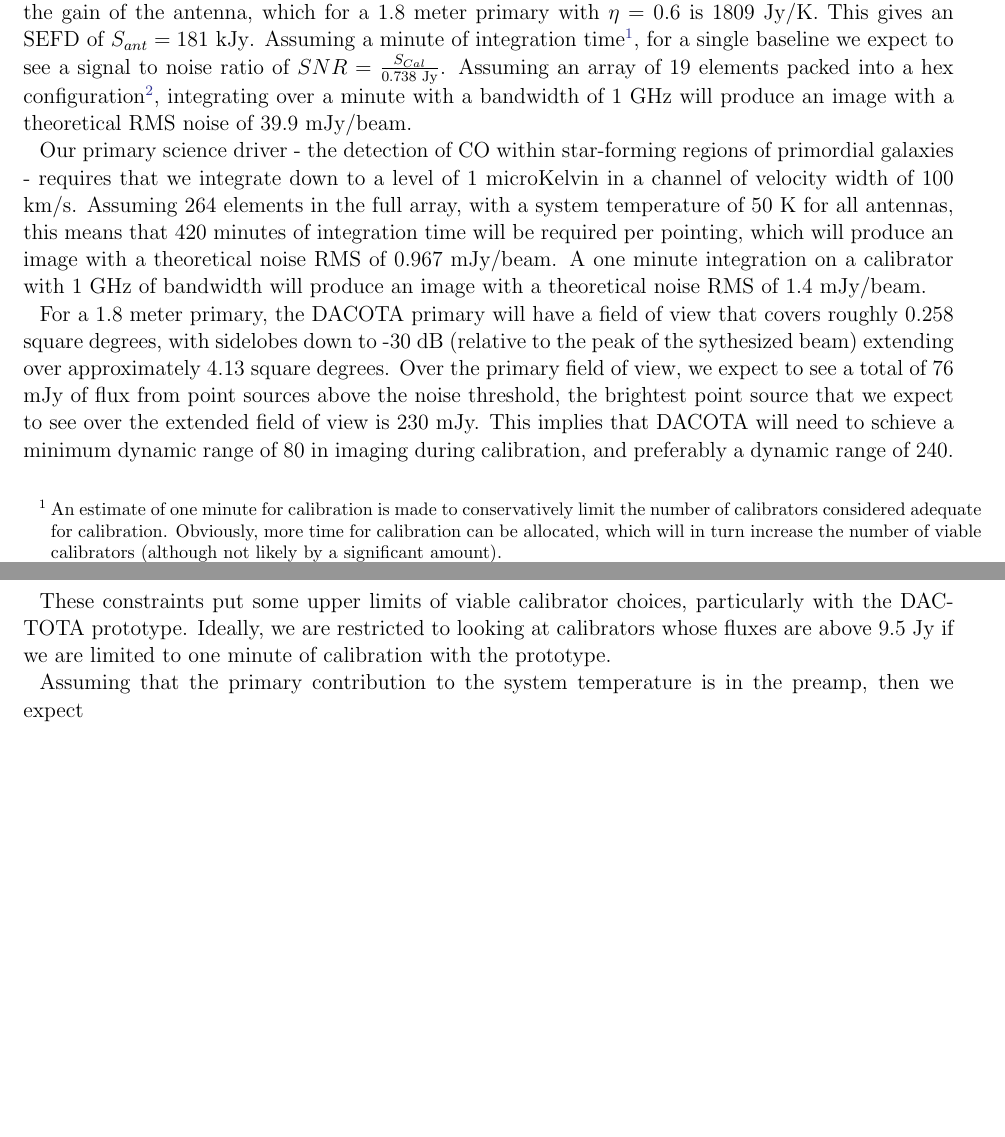
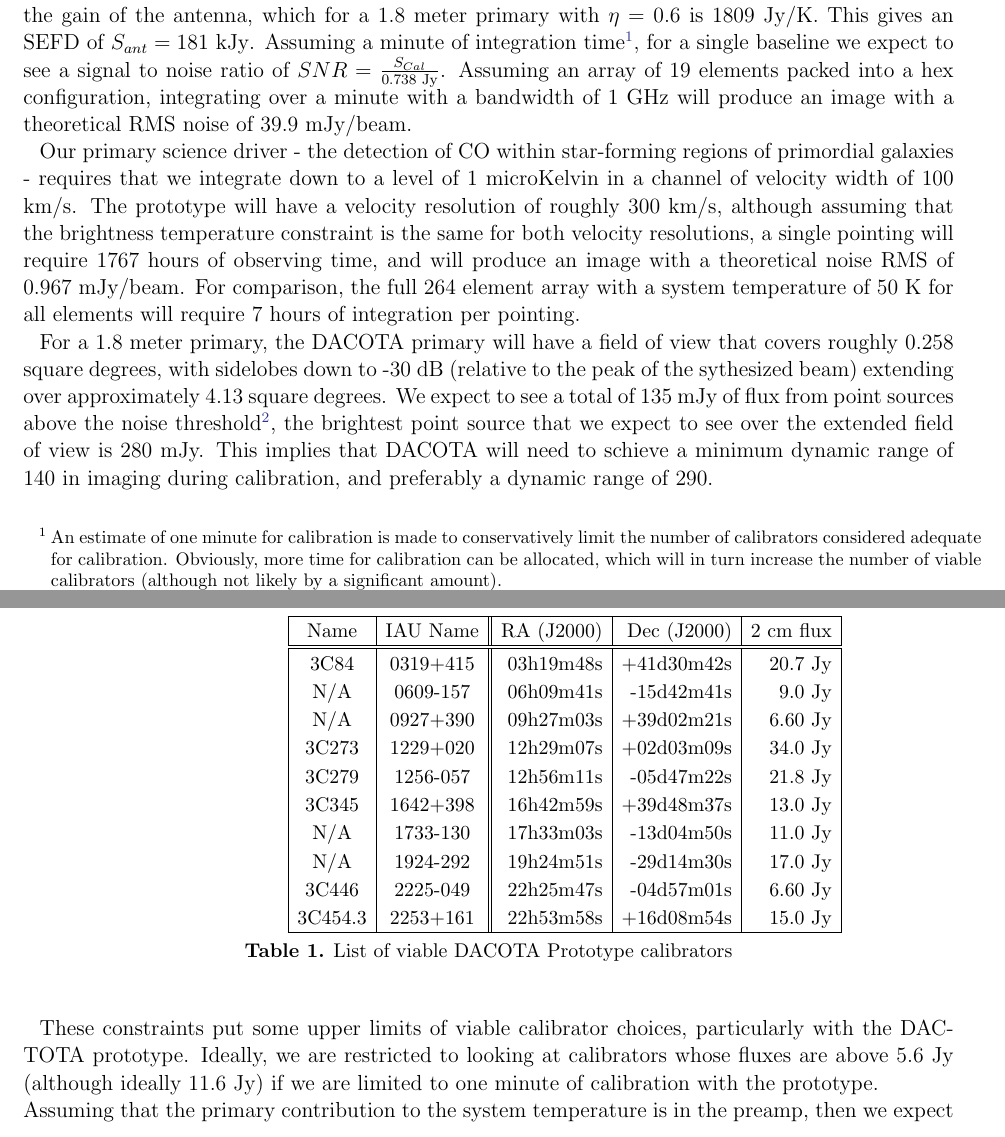
Before and after one commit to pkgw/pwpy, a LaTeX paper (karto/DACOTA/cal.tex): two parts of pages 1 and 2 of 2, joined at a grey line, cut so that both start at the same text, the shorter picture padded with empty space. Compiled offline with pdfLaTeX; an older LaTeX class or package is replaced by its successor.

Commit message:
Updating DACOTA docs...
git-svn-id: https://svn.hcro.org/mmm@1261 9b194dde-2b4d-0410-98f0-bba1668eb47e

```diff
--- a/karto/DACOTA/cal.tex
+++ b/karto/DACOTA/cal.tex
@@ -17,14 +17,36 @@ Combining these numbers, we find that a single element has a system equivalent f
 S_{sys}=\frac{1}{2}G_{ant}{\eta}T_{sys}
 \end{equation}
 
-\noindent A factor of one-half is introduced due to the fact that we only detect a single polarization. $G_{ant}$ is the gain of the antenna, which for a 1.8 meter primary with $\eta=0.6$ is 1809 Jy/K. This gives an SEFD of $S_{ant}=181\text{ kJy}$. Assuming a minute of integration time\footnote{An estimate of one minute for calibration is made to conservatively limit the number of calibrators considered adequate for calibration. Obviously, more time for calibration can be allocated, which will in turn increase the number of viable calibrators (although not likely by a significant amount).}, for a single baseline we expect to see a signal to noise ratio of $SNR=\frac{S_{Cal}}{0.738\text{ Jy}}$. Assuming an array of 19 elements packed into a hex configuration\footnote{Giving a synthesized beamwidth of approximately 8.5 arcminutes}, integrating over a minute with a bandwidth of 1 GHz will produce an image with a theoretical RMS noise of 39.9 mJy/beam.
+\noindent A factor of one-half is introduced due to the fact that we only detect a single polarization. $G_{ant}$ is the gain of the antenna, which for a 1.8 meter primary with $\eta=0.6$ is 1809 Jy/K. This gives an SEFD of $S_{ant}=181\text{ kJy}$. Assuming a minute of integration time\footnote{An estimate of one minute for calibration is made to conservatively limit the number of calibrators considered adequate for calibration. Obviously, more time for calibration can be allocated, which will in turn increase the number of viable calibrators (although not likely by a significant amount).}, for a single baseline we expect to see a signal to noise ratio of $SNR=\frac{S_{Cal}}{0.738\text{ Jy}}$. Assuming an array of 19 elements packed into a hex configuration, integrating over a minute with a bandwidth of 1 GHz will produce an image with a theoretical RMS noise of 39.9 mJy/beam.
 
-Our primary science driver - the detection of CO within star-forming regions of primordial galaxies - requires that we integrate down to a level of 1 microKelvin in a channel of velocity width of 100 km/s. Assuming 264 elements in the full array, with a system temperature of 50 K for all antennas, this means that 420 minutes of integration time will be required per pointing, which will produce an image with a theoretical noise RMS of 0.967 mJy/beam. A one minute integration on a calibrator with 1 GHz of bandwidth will produce an image with a theoretical noise RMS of 1.4 mJy/beam.
+Our primary science driver - the detection of CO within star-forming regions of primordial galaxies - requires that we integrate down to a level of 1 microKelvin in a channel of velocity width of 100 km/s. The prototype will have a velocity resolution of roughly 300 km/s, although assuming that the brightness temperature constraint is the same for both velocity resolutions, a single pointing will require 1767 hours of observing time, and will produce an image with a theoretical noise RMS of 0.967 mJy/beam. For comparison, the full 264 element array with a system temperature of 50 K for all elements will require 7 hours of integration per pointing.
 
-For a 1.8 meter primary, the DACOTA primary will have a field of view that covers roughly 0.258 square degrees, with sidelobes down to -30 dB (relative to the peak of the sythesized beam) extending over approximately 4.13 square degrees. Over the primary field of view, we expect to see a total of 76 mJy of flux from point sources above the noise threshold, the brightest point source that we expect to see over the extended field of view is 230 mJy. This implies that DACOTA will need to schieve a minimum dynamic range of 80 in imaging during calibration, and preferably a dynamic range of 240.
+For a 1.8 meter primary, the DACOTA primary will have a field of view that covers roughly 0.258 square degrees, with sidelobes down to -30 dB (relative to the peak of the sythesized beam) extending over approximately 4.13 square degrees. We expect to see a total of 135 mJy of flux from point sources above the noise threshold\footnote{This number represents the total flux over the sky weighted by the primary beam}, the brightest point source that we expect to see over the extended field of view is 280 mJy. This implies that DACOTA will need to schieve a minimum dynamic range of 140 in imaging during calibration, and preferably a dynamic range of 290.
 
-These constraints put some upper limits of viable calibrator choices, particularly with the DACTOTA prototype. Ideally, we are restricted to looking at calibrators whose fluxes are above 9.5 Jy if we are limited to one minute of calibration with the prototype.
-
+These constraints put some upper limits of viable calibrator choices, particularly with the DACTOTA prototype. Ideally, we are restricted to looking at calibrators whose fluxes are above 5.6 Jy (although ideally 11.6 Jy) if we are limited to one minute of calibration with the prototype.
+\begin{table}
+\begin{center}
+\label{List of Calibrators}
+\begin{tabular}{|c|c||r|r|r|r|} \hline
+Name & IAU Name & RA (J2000) & Dec (J2000) & 2 cm flux \\
+\hline
+\hline
+3C84 & 0319+415 & 03h19m48s & +41d30m42s & 20.7 Jy \\
+N/A & 0609-157 & 06h09m41s & -15d42m41s & 9.0 Jy \\
+N/A & 0927+390 & 09h27m03s & +39d02m21s & 6.60 Jy \\
+3C273 & 1229+020 & 12h29m07s & +02d03m09s & 34.0 Jy \\
+3C279 & 1256-057 & 12h56m11s & -05d47m22s & 21.8 Jy \\
+3C345 & 1642+398 & 16h42m59s & +39d48m37s & 13.0 Jy \\
+N/A & 1733-130 & 17h33m03s & -13d04m50s & 11.0 Jy \\
+N/A & 1924-292 & 19h24m51s & -29d14m30s & 17.0 Jy \\
+3C446 & 2225-049 & 22h25m47s & -04d57m01s & 6.60 Jy \\
+3C454.3 & 2253+161 & 22h53m58s & +16d08m54s & 15.0 Jy \\
+\hline
+\end{tabular}
+\caption{List of viable DACOTA Prototype calibrators\label{tablecal}}
+\end{center}
+\end{table}
+\\
 Assuming that the primary contribution to the system temperature is in the preamp, then we expect
 
 
```
Also changed, not shown: karto/DACOTA/cal.ps.
